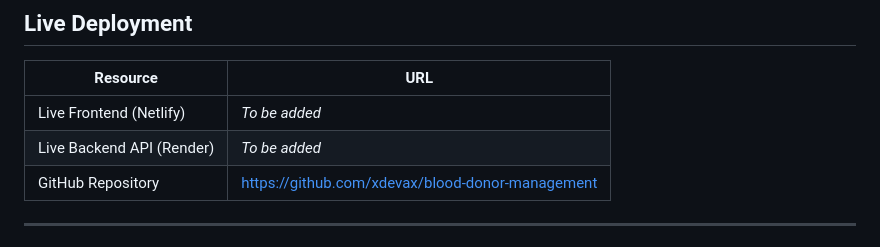
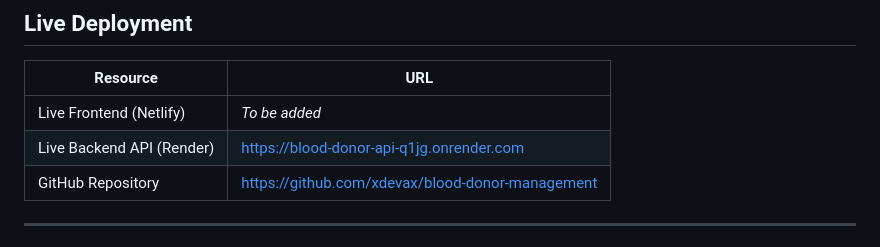
Before and after one commit to xdevax/blood-donor-management, a Markdown page: README.md, the part around the change. Rendered like a GitHub page.

Commit message:
docs: add live Render backend API URL

```diff
--- a/README.md
+++ b/README.md
@@ -84,7 +84,7 @@ blood-donor-management/
 | Resource | URL |
 |---|---|
 | Live Frontend (Netlify) | _To be added_ |
-| Live Backend API (Render) | _To be added_ |
+| Live Backend API (Render) | https://blood-donor-api-q1jg.onrender.com |
 | GitHub Repository | https://github.com/xdevax/blood-donor-management |
 
 ---
```
